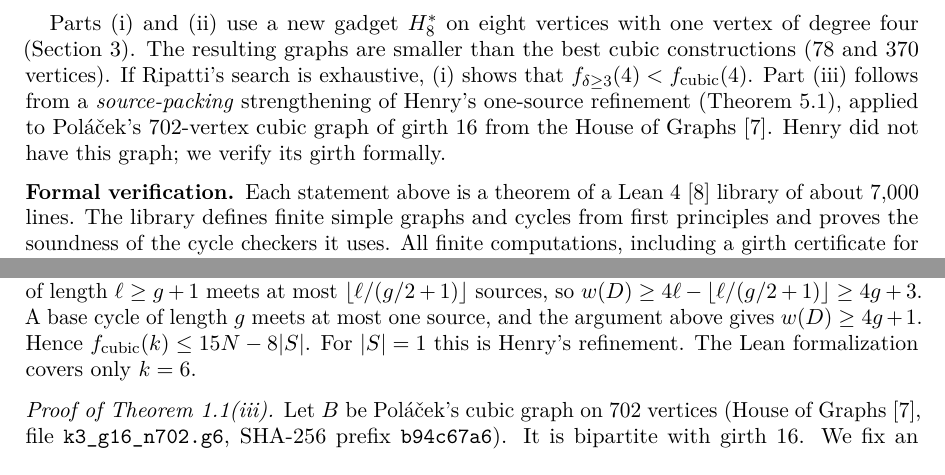
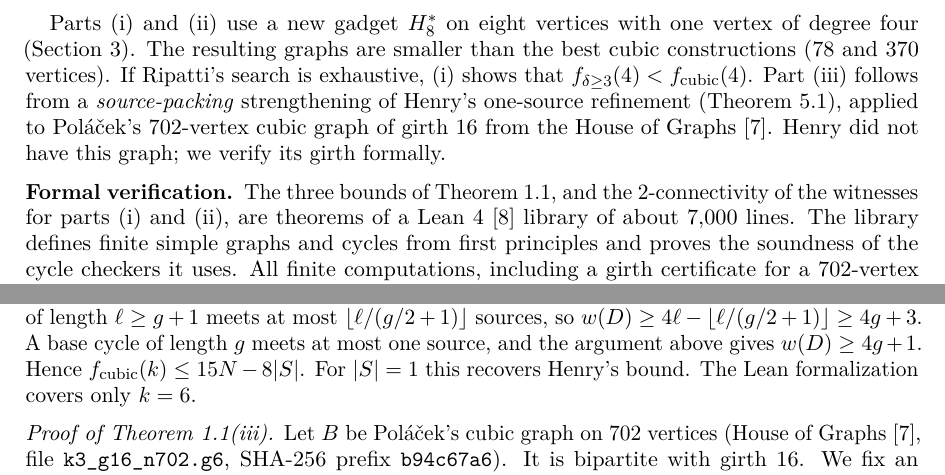
Before and after one commit to hipotures/conjectures, a LaTeX paper (results/small-graphs-power-of-two-cycles/paper.tex): two parts of pages 2 and 6 of 9 before the commit and two parts of pages 2 and 7 of 9 after it, joined at a grey line, cut so that both start at the same text. Compiled offline with pdfLaTeX.

Commit message:
Paper: second review round (precision of claims, page breaks)
- Formal-verification paragraph now states exactly what Lean covers
  (three bounds + 2-connectivity for parts (i), (ii))
- "connected cubic bipartite graph has no bridge" (regular was false for K2)
- Remark 5.2: "recovers Henry's bound" (orientation is assumed, not built)
- Floats kept within their section (placeins), so Table 4 no longer splits
  Theorem 5.1; Lean code blocks are unbreakable, one per theorem

Co-Authored-By: Claude Opus 5.5 <noreply@anthropic.com>
Claude-Session: https://claude.ai/code/session_01WpekTq9VT62HP7htGkvwkx

```diff
--- a/results/small-graphs-power-of-two-cycles/paper.tex
+++ b/results/small-graphs-power-of-two-cycles/paper.tex
@@ -5,6 +5,7 @@
 \usepackage[margin=1.15in]{geometry}
 \usepackage{amsmath,amssymb,amsthm,mathtools}
 \usepackage{booktabs}
+\usepackage[section]{placeins}
 \usepackage{microtype}
 \usepackage{enumitem}
 \usepackage{xcolor}
@@ -40,7 +41,7 @@
 \DeclareUnicodeCharacter{2264}{\ensuremath{\le}}
 \DeclareUnicodeCharacter{27E8}{\ensuremath{\langle}}
 \DeclareUnicodeCharacter{27E9}{\ensuremath{\rangle}}
-\DefineVerbatimEnvironment{leancode}{Verbatim}{fontsize=\small,frame=single,framesep=2mm,rulecolor=\color{black!30}}
+\DefineVerbatimEnvironment{leancode}{Verbatim}{fontsize=\small,frame=single,framesep=2mm,rulecolor=\color{black!30},samepage=true}
 
 \title[Small graphs without power-of-two cycles]{Small graphs without cycles of length a power of two:\\ new bounds with kernel-checked proofs}
 
@@ -153,7 +154,8 @@ $16$ from the House of Graphs~\cite{HoG}. Henry did not have this graph; we
 verify its girth formally.
 
 \subsection*{Formal verification}
-Each statement above is a theorem of a Lean~4~\cite{Lean4} library of about
+The three bounds of \cref{thm:main}, and the $2$-connectivity of the witnesses
+for parts (i) and (ii), are theorems of a Lean~4~\cite{Lean4} library of about
 $7{,}000$ lines. The library defines finite simple graphs and cycles from first
 principles and proves the soundness of the cycle checkers it uses. All finite
 computations, including a girth certificate for a $702$-vertex graph, are
@@ -502,8 +504,8 @@ sources in $S$ be pairwise at distance at least $g/2+1$. Every base cycle then
 has $w(D)\ge 3g>2^{k-1}$. A base cycle of length $\ell\ge g+1$ meets at most
 $\lfloor \ell/(g/2+1)\rfloor$ sources, so $w(D)\ge 4\ell-\lfloor\ell/(g/2+1)\rfloor\ge 4g+3$.
 A base cycle of length $g$ meets at most one source, and the argument above gives
-$w(D)\ge 4g+1$. Hence $\fc(k)\le 15N-8|S|$. For $|S|=1$ this is Henry's
-refinement. The Lean formalization covers only $k=6$.
+$w(D)\ge 4g+1$. Hence $\fc(k)\le 15N-8|S|$. For $|S|=1$ this recovers Henry's
+bound. The Lean formalization covers only $k=6$.
 \end{remark}
 
 \begin{proof}[Proof of \cref{thm:main}(iii)]
```
Also changed, not shown: results/small-graphs-power-of-two-cycles/paper.pdf, results/small-graphs-power-of-two-cycles/paper.tex (8 more changed lines).
